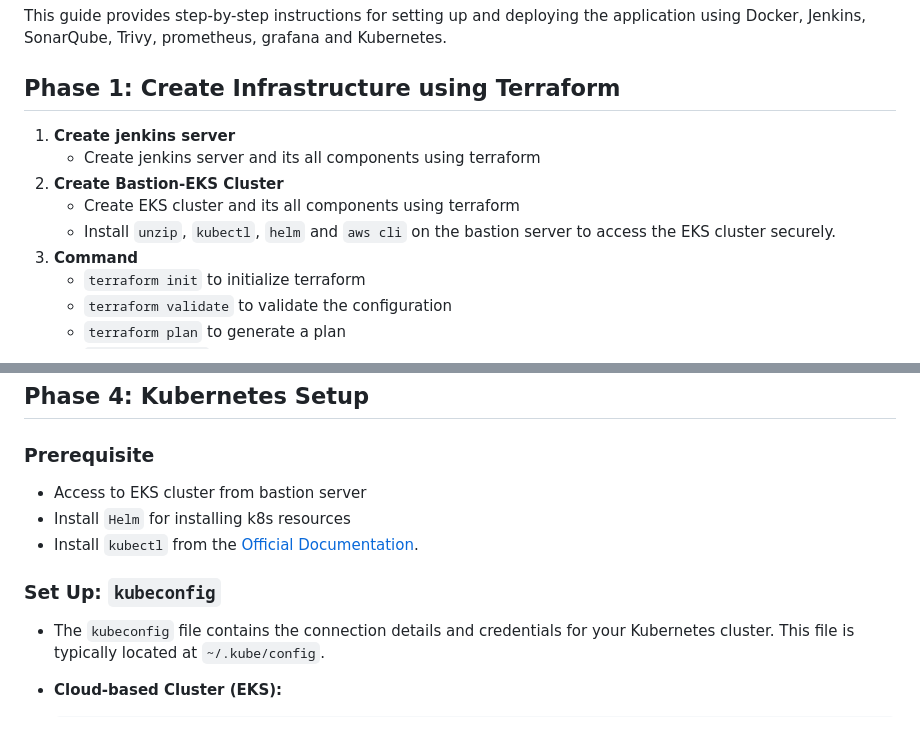
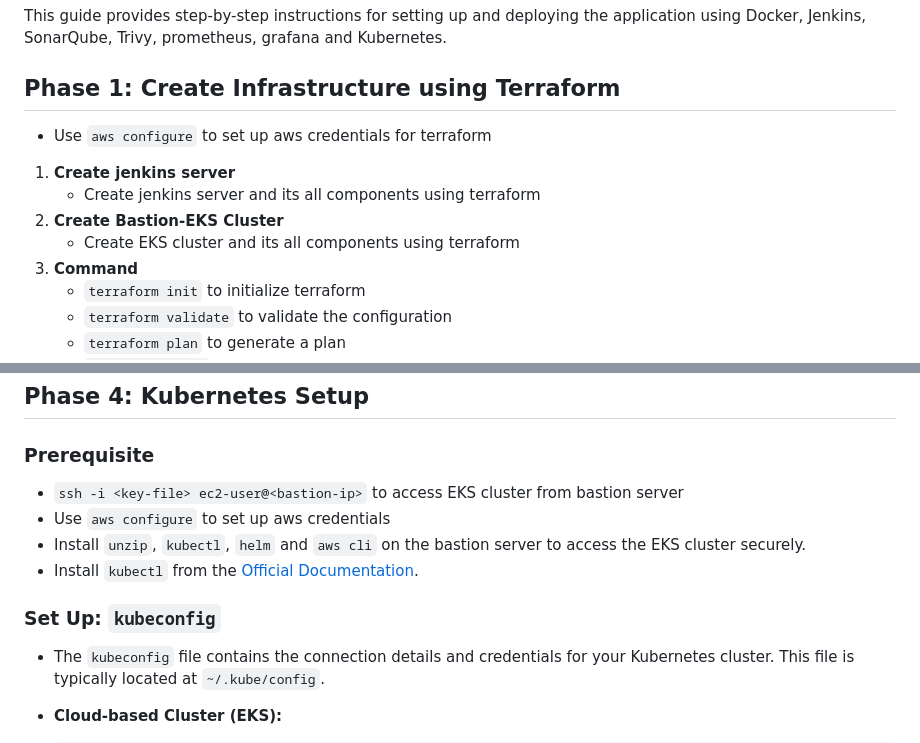
Before and after one commit to kalpeshmohanta/devops-static-web-app, a Markdown page: README.md, 2 parts joined by grey strips. Rendered like a GitHub page.

Commit message:
readme.md final

```diff
--- a/README.md
+++ b/README.md
@@ -3,11 +3,11 @@
 This guide provides step-by-step instructions for setting up and deploying the application using Docker, Jenkins, SonarQube, Trivy, prometheus, grafana and Kubernetes.
 
 ## Phase 1: Create Infrastructure using Terraform
+- Use `aws configure` to set up aws credentials for terraform
 1. **Create jenkins server**
     - Create jenkins server and its all components using terraform
 2. **Create Bastion-EKS Cluster**
     - Create EKS cluster and its all components using terraform
-    - Install `unzip`, `kubectl`, `helm` and `aws cli` on the bastion server to access the EKS cluster securely.
 3. **Command**
     - `terraform init` to initialize terraform
     - `terraform validate` to validate the configuration
@@ -190,13 +190,12 @@ sudo systemctl restart jenkins  # Restart Jenkins Server
 ## Phase 4: Kubernetes Setup
 
 ### Prerequisite
-
-- Access to EKS cluster from bastion server
-- Install `Helm` for installing k8s resources
+- `ssh -i <key-file> ec2-user@<bastion-ip>` to access EKS cluster from bastion server
+- Use `aws configure` to set up aws credentials
+- Install `unzip`, `kubectl`, `helm` and `aws cli` on the bastion server to access the EKS cluster securely.
 - Install `kubectl` from the [Official Documentation](https://kubernetes.io/docs/tasks/tools/).
 
 ### Set Up: `kubeconfig`
-
 - The `kubeconfig` file contains the connection details and credentials for your Kubernetes cluster. This file is typically located at `~/.kube/config`.
 
 - **Cloud-based Cluster (EKS):**
```
